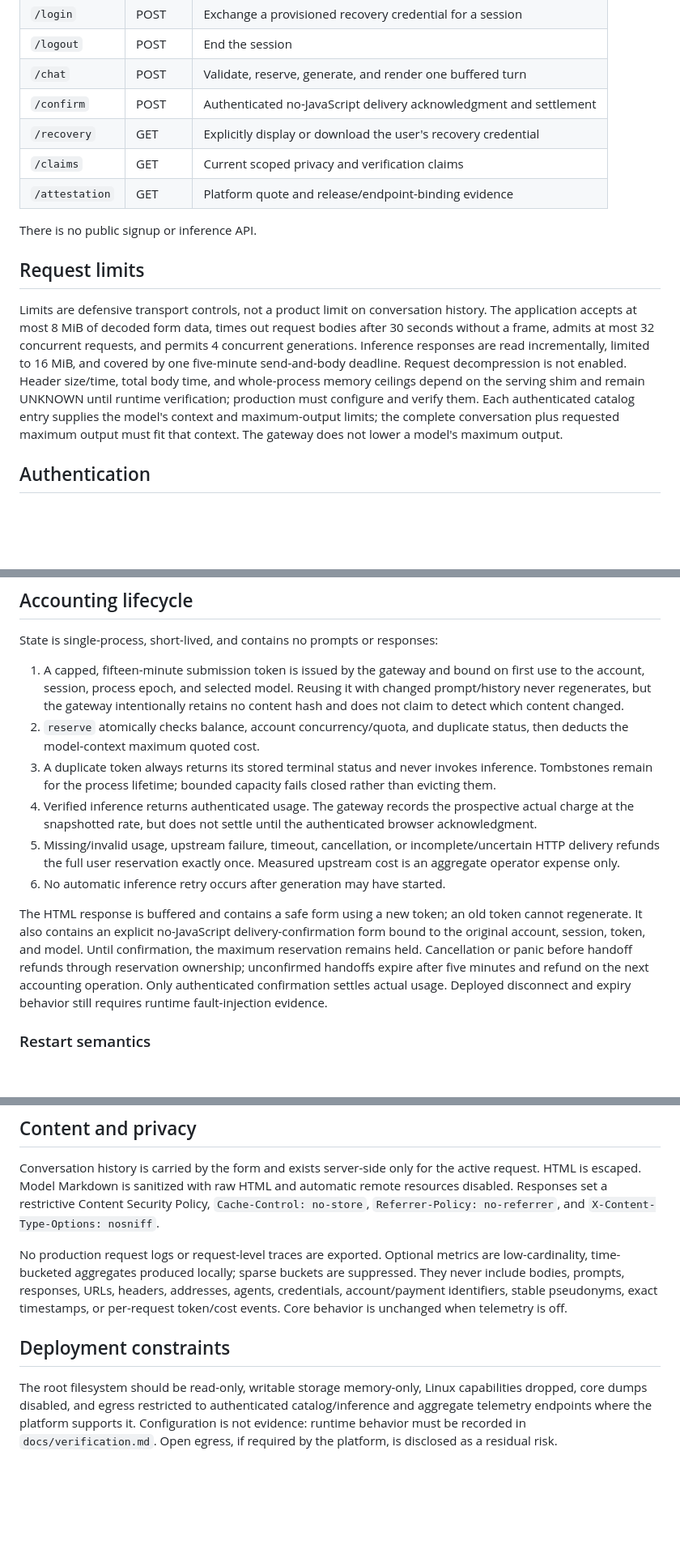
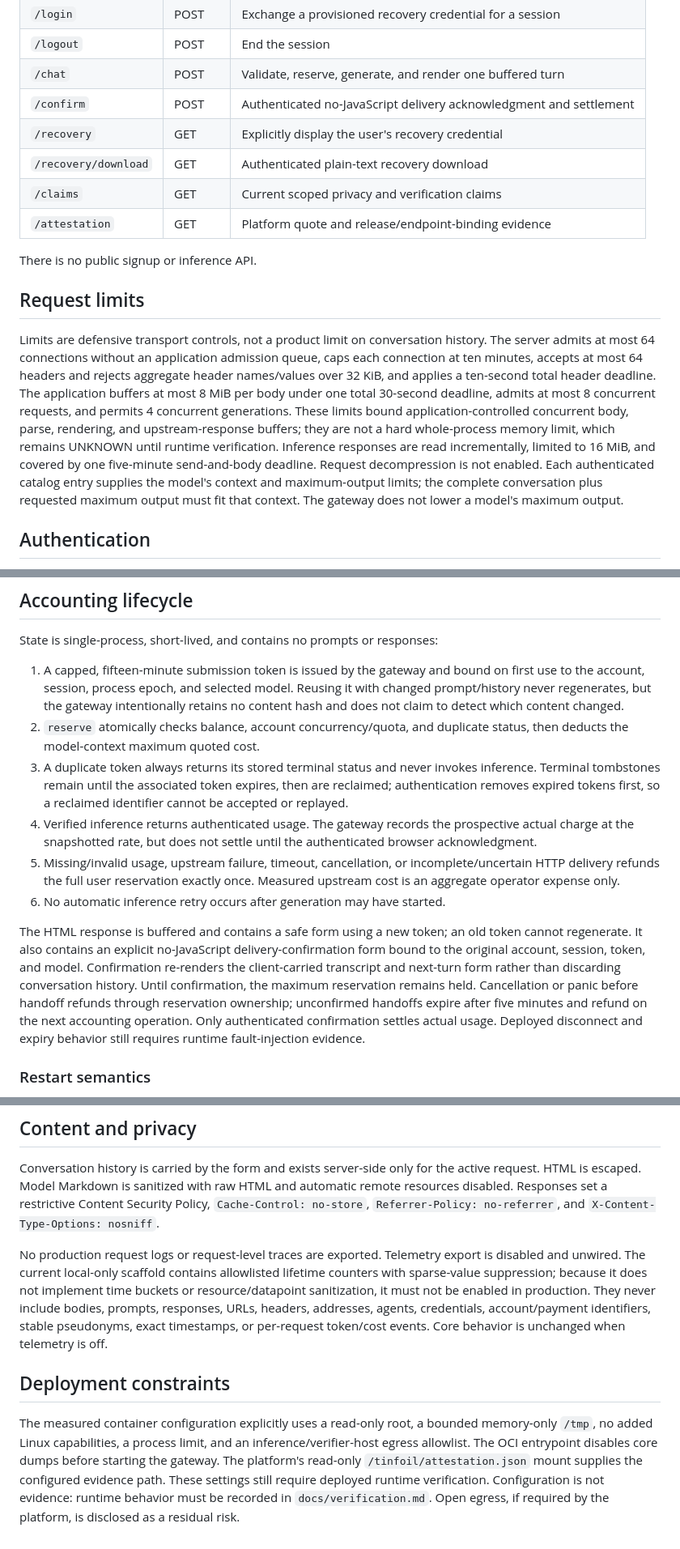
Before and after one commit to ajbt200128/possums, a Markdown page: docs/phase0.md, 3 parts joined by grey strips. Shown at 81% size. Rendered like a GitHub page; blank space fills up the shorter version.

```diff
--- a/docs/phase0.md
+++ b/docs/phase0.md
@@ -9,7 +9,8 @@
 | `/logout` | POST | End the session |
 | `/chat` | POST | Validate, reserve, generate, and render one buffered turn |
 | `/confirm` | POST | Authenticated no-JavaScript delivery acknowledgment and settlement |
-| `/recovery` | GET | Explicitly display or download the user's recovery credential |
+| `/recovery` | GET | Explicitly display the user's recovery credential |
+| `/recovery/download` | GET | Authenticated plain-text recovery download |
 | `/claims` | GET | Current scoped privacy and verification claims |
 | `/attestation` | GET | Platform quote and release/endpoint-binding evidence |
 
@@ -17,7 +18,7 @@ There is no public signup or inference API.
 
 ## Request limits
 
-Limits are defensive transport controls, not a product limit on conversation history. The application accepts at most 8 MiB of decoded form data, times out request bodies after 30 seconds without a frame, admits at most 32 concurrent requests, and permits 4 concurrent generations. Inference responses are read incrementally, limited to 16 MiB, and covered by one five-minute send-and-body deadline. Request decompression is not enabled. Header size/time, total body time, and whole-process memory ceilings depend on the serving shim and remain UNKNOWN until runtime verification; production must configure and verify them. Each authenticated catalog entry supplies the model's context and maximum-output limits; the complete conversation plus requested maximum output must fit that context. The gateway does not lower a model's maximum output.
+Limits are defensive transport controls, not a product limit on conversation history. The server admits at most 64 connections without an application admission queue, caps each connection at ten minutes, accepts at most 64 headers and rejects aggregate header names/values over 32 KiB, and applies a ten-second total header deadline. The application buffers at most 8 MiB per body under one total 30-second deadline, admits at most 8 concurrent requests, and permits 4 concurrent generations. These limits bound application-controlled concurrent body, parse, rendering, and upstream-response buffers; they are not a hard whole-process memory limit, which remains UNKNOWN until runtime verification. Inference responses are read incrementally, limited to 16 MiB, and covered by one five-minute send-and-body deadline. Request decompression is not enabled. Each authenticated catalog entry supplies the model's context and maximum-output limits; the complete conversation plus requested maximum output must fit that context. The gateway does not lower a model's maximum output.
 
 ## Authentication
 
@@ -33,12 +34,12 @@ State is single-process, short-lived, and contains no prompts or responses:
 
 1. A capped, fifteen-minute submission token is issued by the gateway and bound on first use to the account, session, process epoch, and selected model. Reusing it with changed prompt/history never regenerates, but the gateway intentionally retains no content hash and does not claim to detect which content changed.
 2. `reserve` atomically checks balance, account concurrency/quota, and duplicate status, then deducts the model-context maximum quoted cost.
-3. A duplicate token always returns its stored terminal status and never invokes inference. Tombstones remain for the process lifetime; bounded capacity fails closed rather than evicting them.
+3. A duplicate token always returns its stored terminal status and never invokes inference. Terminal tombstones remain until the associated token expires, then are reclaimed; authentication removes expired tokens first, so a reclaimed identifier cannot be accepted or replayed.
 4. Verified inference returns authenticated usage. The gateway records the prospective actual charge at the snapshotted rate, but does not settle until the authenticated browser acknowledgment.
 5. Missing/invalid usage, upstream failure, timeout, cancellation, or incomplete/uncertain HTTP delivery refunds the full user reservation exactly once. Measured upstream cost is an aggregate operator expense only.
 6. No automatic inference retry occurs after generation may have started.
 
-The HTML response is buffered and contains a safe form using a new token; an old token cannot regenerate. It also contains an explicit no-JavaScript delivery-confirmation form bound to the original account, session, token, and model. Until confirmation, the maximum reservation remains held. Cancellation or panic before handoff refunds through reservation ownership; unconfirmed handoffs expire after five minutes and refund on the next accounting operation. Only authenticated confirmation settles actual usage. Deployed disconnect and expiry behavior still requires runtime fault-injection evidence.
+The HTML response is buffered and contains a safe form using a new token; an old token cannot regenerate. It also contains an explicit no-JavaScript delivery-confirmation form bound to the original account, session, token, and model. Confirmation re-renders the client-carried transcript and next-turn form rather than discarding conversation history. Until confirmation, the maximum reservation remains held. Cancellation or panic before handoff refunds through reservation ownership; unconfirmed handoffs expire after five minutes and refund on the next accounting operation. Only authenticated confirmation settles actual usage. Deployed disconnect and expiry behavior still requires runtime fault-injection evidence.
 
 ### Restart semantics
 
@@ -48,8 +49,8 @@ Phase 0 has no durable paid accounting. Operator-granted demo balances are loade
 
 Conversation history is carried by the form and exists server-side only for the active request. HTML is escaped. Model Markdown is sanitized with raw HTML and automatic remote resources disabled. Responses set a restrictive Content Security Policy, `Cache-Control: no-store`, `Referrer-Policy: no-referrer`, and `X-Content-Type-Options: nosniff`.
 
-No production request logs or request-level traces are exported. Optional metrics are low-cardinality, time-bucketed aggregates produced locally; sparse buckets are suppressed. They never include bodies, prompts, responses, URLs, headers, addresses, agents, credentials, account/payment identifiers, stable pseudonyms, exact timestamps, or per-request token/cost events. Core behavior is unchanged when telemetry is off.
+No production request logs or request-level traces are exported. Telemetry export is disabled and unwired. The current local-only scaffold contains allowlisted lifetime counters with sparse-value suppression; because it does not implement time buckets or resource/datapoint sanitization, it must not be enabled in production. They never include bodies, prompts, responses, URLs, headers, addresses, agents, credentials, account/payment identifiers, stable pseudonyms, exact timestamps, or per-request token/cost events. Core behavior is unchanged when telemetry is off.
 
 ## Deployment constraints
 
-The root filesystem should be read-only, writable storage memory-only, Linux capabilities dropped, core dumps disabled, and egress restricted to authenticated catalog/inference and aggregate telemetry endpoints where the platform supports it. Configuration is not evidence: runtime behavior must be recorded in `docs/verification.md`. Open egress, if required by the platform, is disclosed as a residual risk.
+The measured container configuration explicitly uses a read-only root, a bounded memory-only `/tmp`, no added Linux capabilities, a process limit, and an inference/verifier-host egress allowlist. The OCI entrypoint disables core dumps before starting the gateway. The platform's read-only `/tinfoil/attestation.json` mount supplies the configured evidence path. These settings still require deployed runtime verification. Configuration is not evidence: runtime behavior must be recorded in `docs/verification.md`. Open egress, if required by the platform, is disclosed as a residual risk.
```
Also changed, not shown: docs/verification.md (+20 -5 lines).
